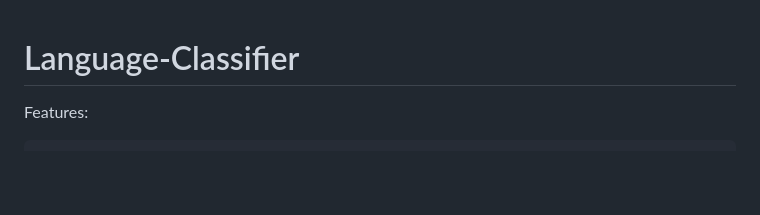
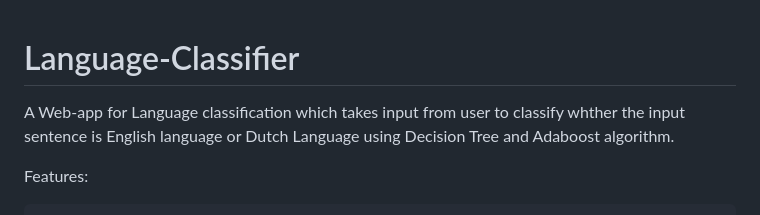
Before and after one commit to shawn2030/Language-Classifier, a Markdown page: README.md, the part around the change. Drawn GitHub-style; blank space fills up the shorter version.

Commit message:
Update README.md
A Web-app for Language classification which takes input from user to classify whether the input sentence is English language or Dutch Language using Decision Tree and Adaboost algorithm.

```diff
--- a/README.md
+++ b/README.md
@@ -1,4 +1,9 @@
 # Language-Classifier
+
+A Web-app for Language classification which takes input from user to classify whther the input sentence is English language or Dutch Language using Decision Tree and Adaboost algorithm.
+
+
+
 
 Features:
 
```
